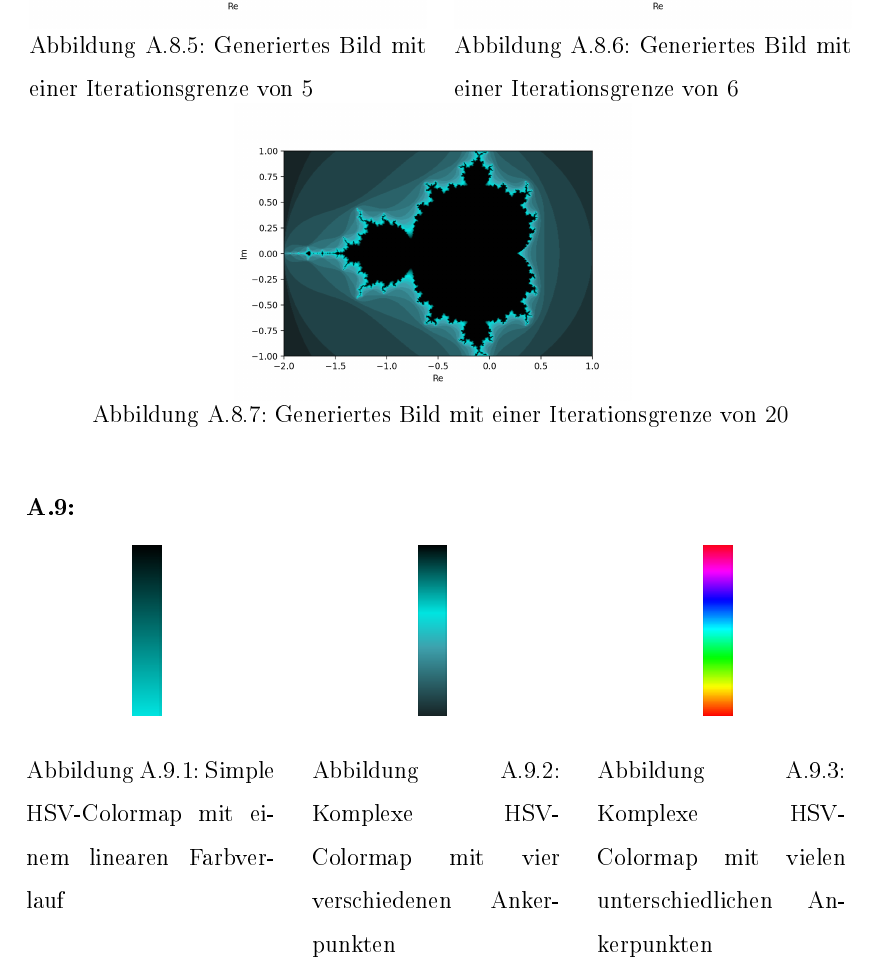
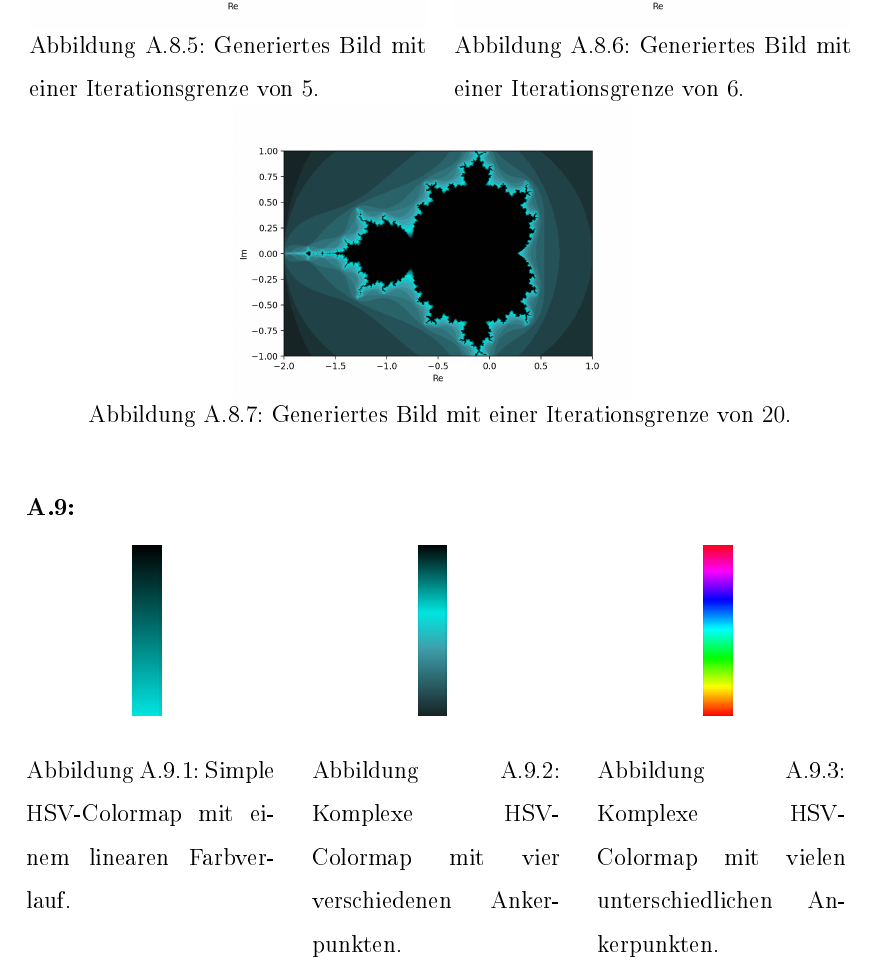
Before and after one commit to cderszteler/facharbeit, a LaTeX document (src/main.tex, which reads src/sections/appendix.tex): part of page 26 of 28, cut so that both start at the same text. The pictures show the PDF file out/main.pdf that the author committed with the source.

Commit message:
Add missing dots to appendix captions

```diff
--- a/src/sections/appendix.tex
+++ b/src/sections/appendix.tex
@@ -144,7 +144,7 @@
   \includegraphics[width=\linewidth]{images/maxBorder/1}
   \figuretag{A.8.1}
   \vspace*{-8ex}
-  \caption{Generiertes Bild mit einer Iterationsgrenze von $1$}
+  \caption{Generiertes Bild mit einer Iterationsgrenze von $1$.}
   \label{app:8.1}
 \end{minipage}%
 \hspace{2ex}
@@ -153,7 +153,7 @@
   \includegraphics[width=\linewidth]{images/maxBorder/2}
   \figuretag{A.8.2}
   \vspace*{-8ex}
-  \caption{Generiertes Bild mit einer Iterationsgrenze von $2$}
+  \caption{Generiertes Bild mit einer Iterationsgrenze von $2$.}
   \label{app:8.2}
 \end{minipage}
 \begin{minipage}[t]{0.48\textwidth}
@@ -161,7 +161,7 @@
   \includegraphics[width=\linewidth]{images/maxBorder/3}
   \figuretag{A.8.3}
   \vspace*{-8ex}
-  \caption{Generiertes Bild mit einer Iterationsgrenze von $3$}
+  \caption{Generiertes Bild mit einer Iterationsgrenze von $3$.}
   \label{app:8.3}
 \end{minipage}%
 \hspace{2ex}
@@ -170,7 +170,7 @@
   \includegraphics[width=\linewidth]{images/maxBorder/4}
   \figuretag{A.8.4}
   \vspace*{-8ex}
-  \caption{Generiertes Bild mit einer Iterationsgrenze von $4$}
+  \caption{Generiertes Bild mit einer Iterationsgrenze von $4$.}
   \label{app:8.4}
 \end{minipage}
 \label{fig:mandelbrot-set-max-border-1}
@@ -184,7 +184,7 @@
   \includegraphics[width=\linewidth]{images/maxBorder/5}
   \figuretag{A.8.5}
   \vspace*{-8ex}
-  \caption{Generiertes Bild mit einer Iterationsgrenze von $5$}
+  \caption{Generiertes Bild mit einer Iterationsgrenze von $5$.}
   \label{app:8.5}
 \end{minipage}%
 \hspace{2ex}
@@ -193,7 +193,7 @@
   \includegraphics[width=\linewidth]{images/maxBorder/6}
   \figuretag{A.8.6}
   \vspace*{-8ex}
-  \caption{Generiertes Bild mit einer Iterationsgrenze von $6$}
+  \caption{Generiertes Bild mit einer Iterationsgrenze von $6$.}
   \label{app:8.6}
 \end{minipage}
 \begin{minipage}[t]{\textwidth}
@@ -201,7 +201,7 @@
   \includegraphics[width=0.48\linewidth]{images/maxBorder/20}
   \figuretag{A.8.7}
   \vspace*{-4ex}
-  \caption{Generiertes Bild mit einer Iterationsgrenze von $20$}
+  \caption{Generiertes Bild mit einer Iterationsgrenze von $20$.}
   \label{app:8.7}
 \end{minipage}
 \label{fig:mandelbrot-set-max-border-2}
@@ -214,7 +214,7 @@
   \centering
   \includegraphics[width=0.5cm, height=3cm]{images/simple_color_map}
   \figuretag{A.9.1}
-  \caption{Simple HSV-Colormap mit einem linearen Farbverlauf}
+  \caption{Simple HSV-Colormap mit einem linearen Farbverlauf.}
   \label{app:9.1}
 \end{minipage}%
 \hfill
@@ -222,7 +222,7 @@
  \centering
  \includegraphics[width=0.5cm, height=3cm]{images/used_color_map}
  \figuretag{A.9.2}
- \caption{Komplexe HSV-Colormap mit vier verschiedenen Ankerpunkten}
+ \caption{Komplexe HSV-Colormap mit vier verschiedenen Ankerpunkten.}
  \label{app:9.2}
 \end{minipage}%
 \hfill
@@ -230,7 +230,7 @@
  \centering
  \includegraphics[width=0.5cm, height=3cm]{images/complex_color_map}
  \figuretag{A.9.3}
- \caption{Komplexe HSV-Colormap mit vielen unterschiedlichen Ankerpunkten}
+ \caption{Komplexe HSV-Colormap mit vielen unterschiedlichen Ankerpunkten.}
  \label{app:9.3}
 \end{minipage}
 \label{fig:color-maps}
```
Also changed, not shown: out/main.pdf, src/sections/appendix.tex (2 more changed lines).
